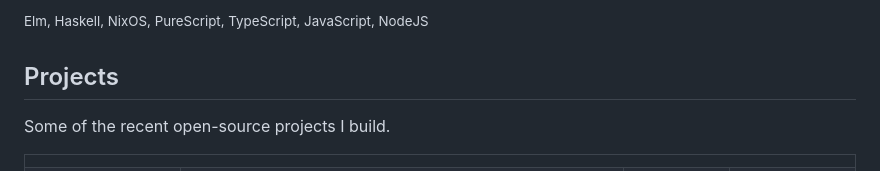
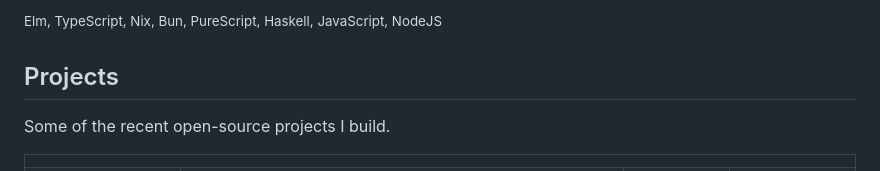
Before and after one commit to escherlies/escherlies, a Markdown page: README.md, the part around one of its changes. Rendered like a GitHub page.

```diff
--- a/README.md
+++ b/README.md
@@ -25,5 +26,5 @@ Our focus is on creating scalable, high-quality web applications, utilizing **fu
 </p>
-<sup>Elm, Haskell, NixOS, PureScript, TypeScript, JavaScript, NodeJS</sup>
+<sup>Elm, TypeScript, Nix, Bun, PureScript, Haskell, JavaScript, NodeJS</sup>
 
 ## Projects
 
```
Also changed, not shown: other parts of README.md (+8 -7 lines).
